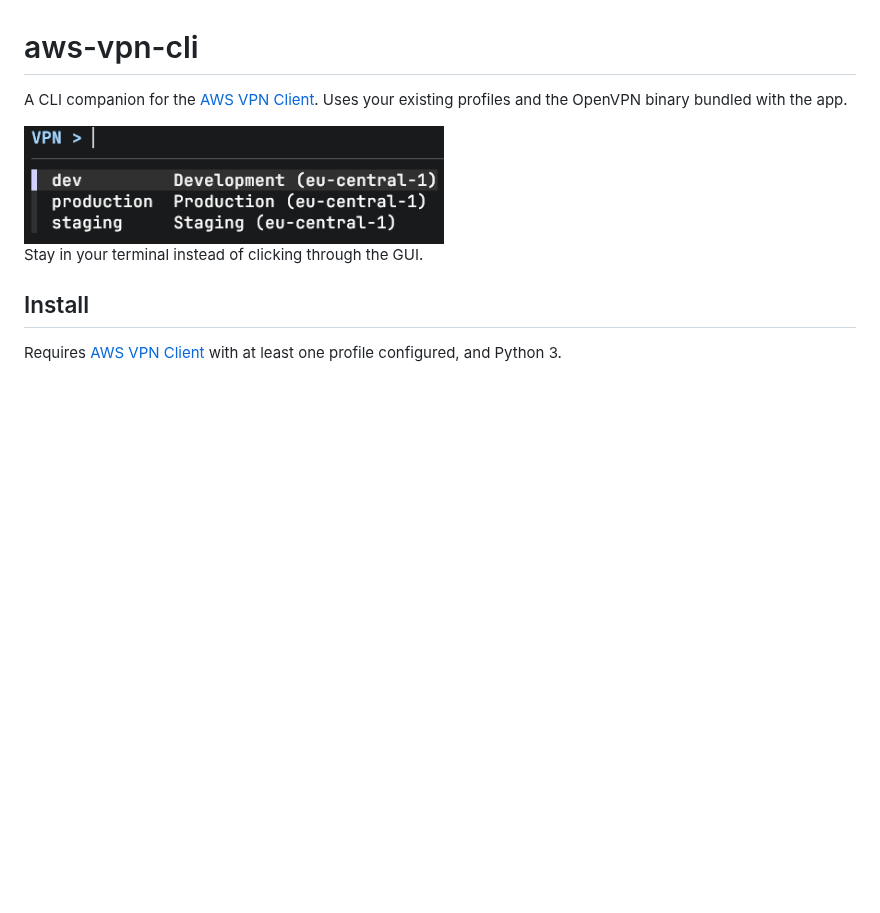
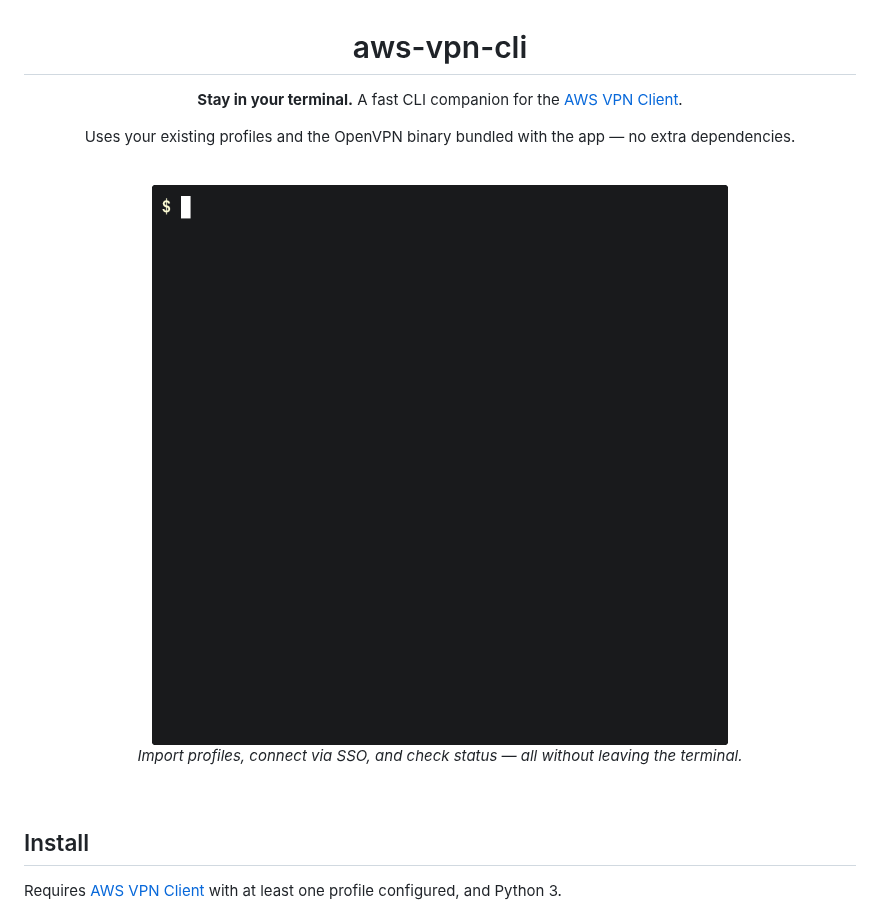
Before and after one commit to jlars22/aws-vpn-cli, a Markdown page: README.md, the part around one of its changes. Rendered like a GitHub page; pictures changed too: .github/demo.gif (added), .github/demo.png (deleted); blank space fills up the shorter version.

Commit message:
docs: replace static demo screenshot with animated GIF
Center the README header with the GIF as the hero element.
Remove the old demo.png in favor of a scripted terminal recording.

Co-Authored-By: Claude Opus 4.6 (1M context) <noreply@anthropic.com>

```diff
--- a/README.md
+++ b/README.md
@@ -1,10 +3,20 @@
 # aws-vpn-cli
 
-A CLI companion for the [AWS VPN Client](https://aws.amazon.com/vpn/client-vpn/). Uses your existing profiles and the OpenVPN binary bundled with the app.
+**Stay in your terminal.** A fast CLI companion for the [AWS VPN Client](https://aws.amazon.com/vpn/client-vpn/).
 
-<img src=".github/demo.png" alt="vpn interactive picker" width="420">
+Uses your existing profiles and the OpenVPN binary bundled with the app — no extra dependencies.
 
-Stay in your terminal instead of clicking through the GUI.
+<br>
+
+<img src=".github/demo.gif" alt="aws-vpn-cli demo" width="600">
+
+<br>
+
+*Import profiles, connect via SSO, and check status — all without leaving the terminal.*
+
+</div>
+
+<br>
 
 ## Install
 
```
Also changed, not shown: other parts of README.md (+2 -0 lines).
